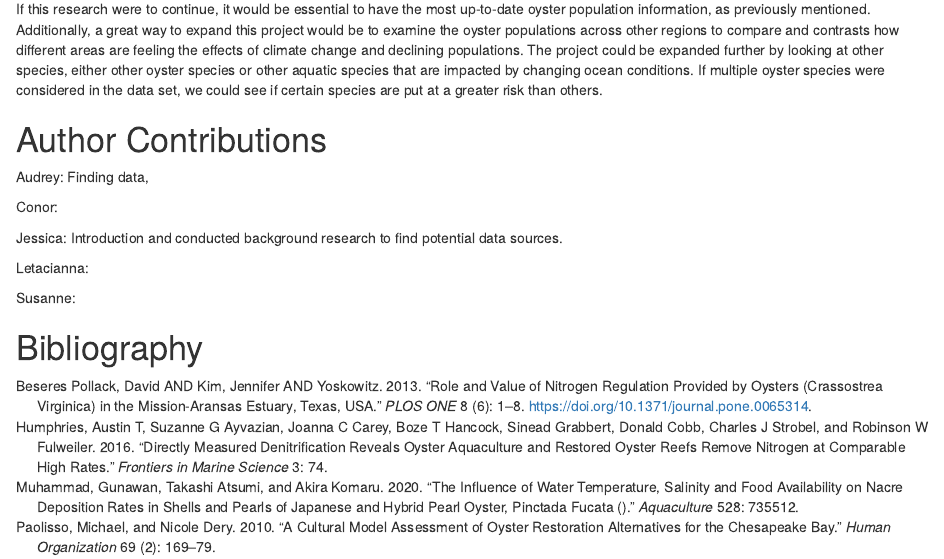
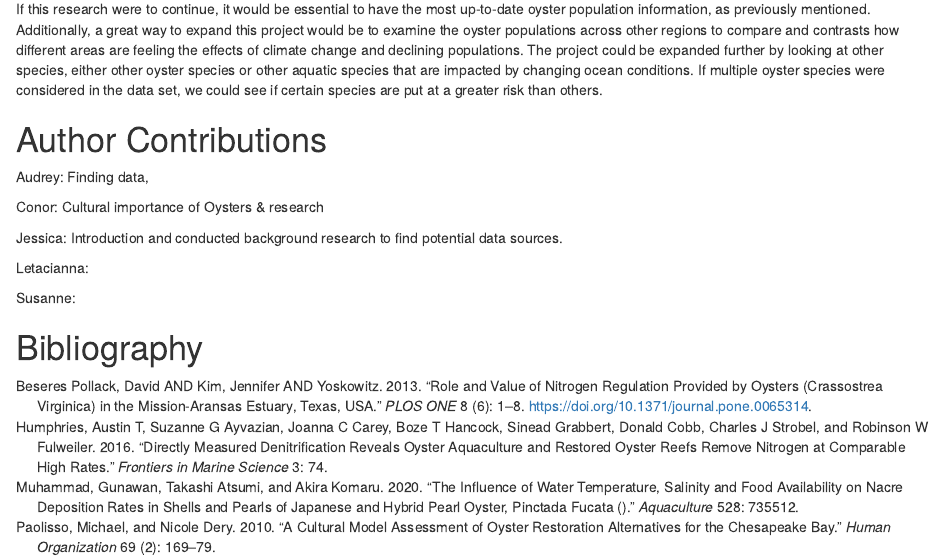
Before and after one commit to Audreyb3380/tracking_oystRs, an R Markdown document (Final_Project.Rmd): the page in a window 1100 px wide, from 6580 px down. Rendered offline with R 4.5, knitr and Pandoc, with nearby package versions; some code elsewhere in the file could not run offline.

Commit message:
Looks good!

```diff
--- a/Final_Project.Rmd
+++ b/Final_Project.Rmd
@@ -181,7 +181,7 @@ If this research were to continue, it would be essential to have the most up-to-
 
 Audrey: Finding data,
 
-Conor:
+Conor: Cultural importance of Oysters & research
 
 Jessica:
 Introduction and conducted background research to find potential data sources.
```
